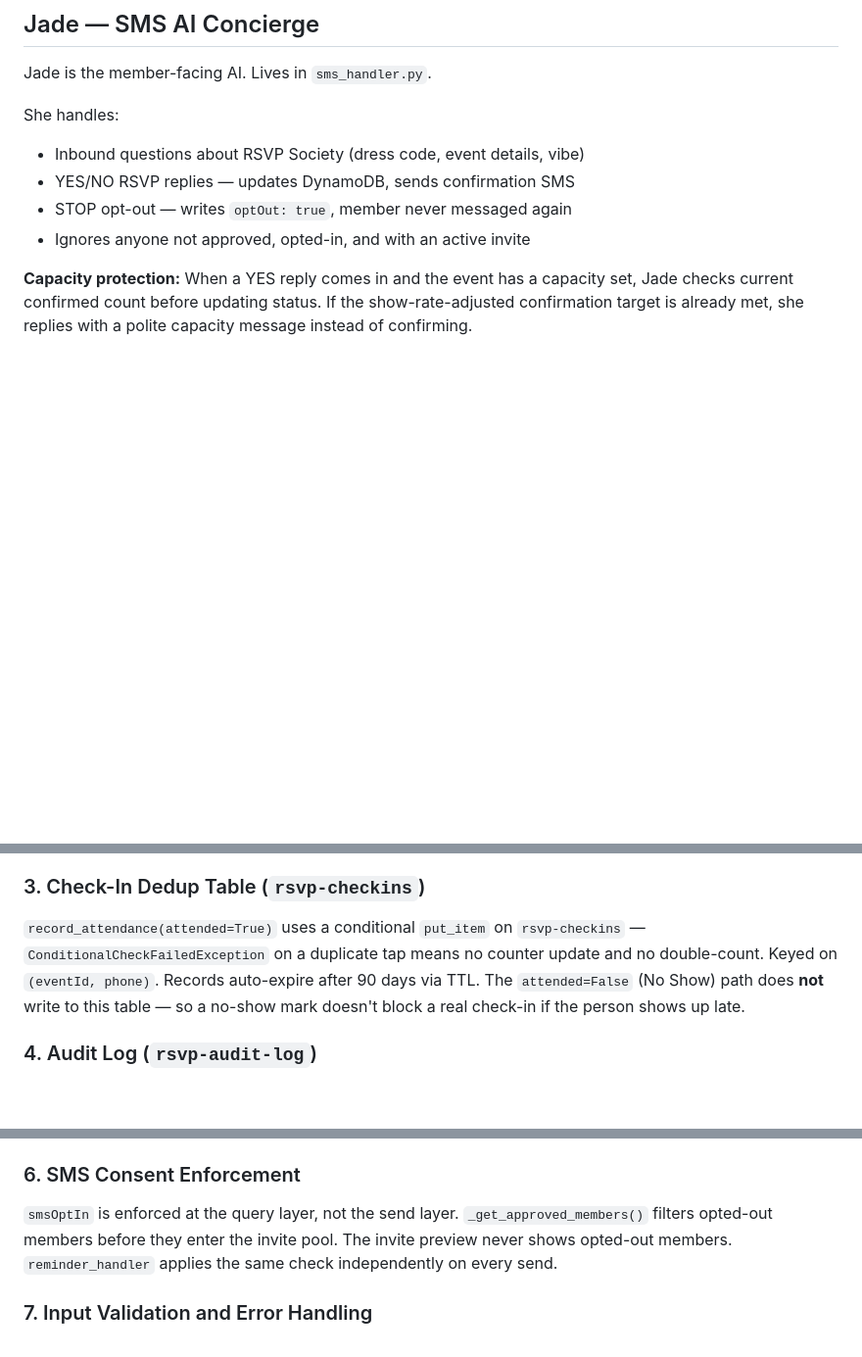
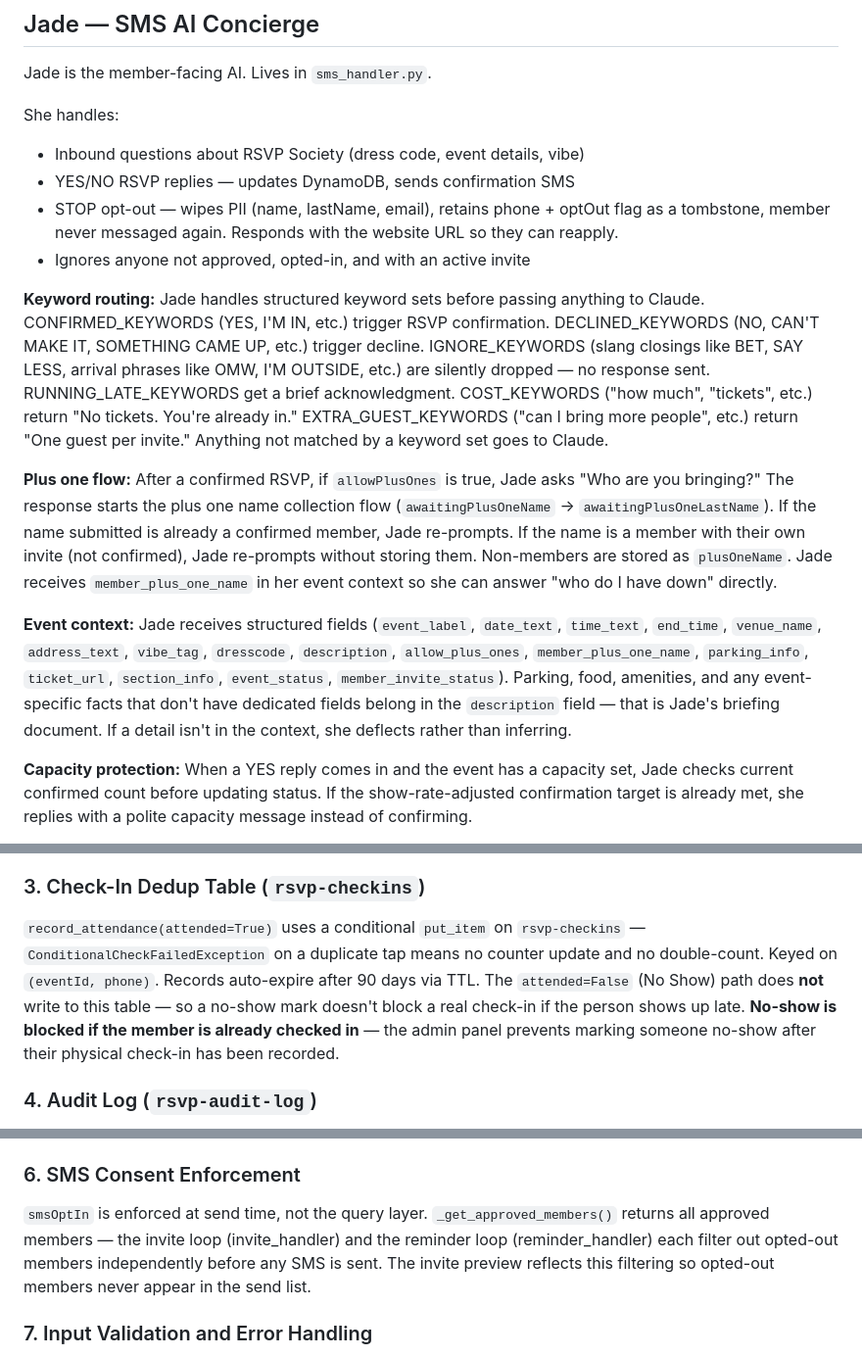
Before and after one commit to JNHolman/rsvp-society, a Markdown page: README.md, 3 parts joined by grey strips. Shown at 98% size. GitHub-like rendering; blank space fills up the shorter version.

```diff
--- a/README.md
+++ b/README.md
@@ -333,8 +341,14 @@ Jade is the member-facing AI. Lives in `sms_handler.py`.
 She handles:
 - Inbound questions about RSVP Society (dress code, event details, vibe)
 - YES/NO RSVP replies — updates DynamoDB, sends confirmation SMS
-- STOP opt-out — writes `optOut: true`, member never messaged again
+- STOP opt-out — wipes PII (name, lastName, email), retains phone + optOut flag as a tombstone, member never messaged again. Responds with the website URL so they can reapply.
 - Ignores anyone not approved, opted-in, and with an active invite
+
+**Keyword routing:** Jade handles structured keyword sets before passing anything to Claude. CONFIRMED_KEYWORDS (YES, I'M IN, etc.) trigger RSVP confirmation. DECLINED_KEYWORDS (NO, CAN'T MAKE IT, SOMETHING CAME UP, etc.) trigger decline. IGNORE_KEYWORDS (slang closings like BET, SAY LESS, arrival phrases like OMW, I'M OUTSIDE, etc.) are silently dropped — no response sent. RUNNING_LATE_KEYWORDS get a brief acknowledgment. COST_KEYWORDS ("how much", "tickets", etc.) return "No tickets. You're already in." EXTRA_GUEST_KEYWORDS ("can I bring more people", etc.) return "One guest per invite." Anything not matched by a keyword set goes to Claude.
+
+**Plus one flow:** After a confirmed RSVP, if `allowPlusOnes` is true, Jade asks "Who are you bringing?" The response starts the plus one name collection flow (`awaitingPlusOneName` → `awaitingPlusOneLastName`). If the name submitted is already a confirmed member, Jade re-prompts. If the name is a member with their own invite (not confirmed), Jade re-prompts without storing them. Non-members are stored as `plusOneName`. Jade receives `member_plus_one_name` in her event context so she can answer "who do I have down" directly.
+
+**Event context:** Jade receives structured fields (`event_label`, `date_text`, `time_text`, `end_time`, `venue_name`, `address_text`, `vibe_tag`, `dresscode`, `description`, `allow_plus_ones`, `member_plus_one_name`, `parking_info`, `ticket_url`, `section_info`, `event_status`, `member_invite_status`). Parking, food, amenities, and any event-specific facts that don't have dedicated fields belong in the `description` field — that is Jade's briefing document. If a detail isn't in the context, she deflects rather than inferring.
 
 **Capacity protection:** When a YES reply comes in and the event has a capacity set, Jade checks current confirmed count before updating status. If the show-rate-adjusted confirmation target is already met, she replies with a polite capacity message instead of confirming.
 
@@ -501,7 +515,7 @@ The members table has a GSI on the `status` field. `list_members_by_status()` qu
 
 ### 3. Check-In Dedup Table (`rsvp-checkins`)
 
-`record_attendance(attended=True)` uses a conditional `put_item` on `rsvp-checkins` — `ConditionalCheckFailedException` on a duplicate tap means no counter update and no double-count. Keyed on `(eventId, phone)`. Records auto-expire after 90 days via TTL. The `attended=False` (No Show) path does **not** write to this table — so a no-show mark doesn't block a real check-in if the person shows up late.
+`record_attendance(attended=True)` uses a conditional `put_item` on `rsvp-checkins` — `ConditionalCheckFailedException` on a duplicate tap means no counter update and no double-count. Keyed on `(eventId, phone)`. Records auto-expire after 90 days via TTL. The `attended=False` (No Show) path does **not** write to this table — so a no-show mark doesn't block a real check-in if the person shows up late. **No-show is blocked if the member is already checked in** — the admin panel prevents marking someone no-show after their physical check-in has been recorded.
 
 ### 4. Audit Log (`rsvp-audit-log`)
 
@@ -522,7 +536,7 @@ Two rate-limit rules on the API plus a third for admin member operations:
 
 ### 6. SMS Consent Enforcement
 
-`smsOptIn` is enforced at the query layer, not the send layer. `_get_approved_members()` filters opted-out members before they enter the invite pool. The invite preview never shows opted-out members. `reminder_handler` applies the same check independently on every send.
+`smsOptIn` is enforced at send time, not the query layer. `_get_approved_members()` returns all approved members — the invite loop (invite_handler) and the reminder loop (reminder_handler) each filter out opted-out members independently before any SMS is sent. The invite preview reflects this filtering so opted-out members never appear in the send list.
 
 ### 7. Input Validation and Error Handling
 
```
Also changed, not shown: other parts of README.md (+15 -7 lines).
